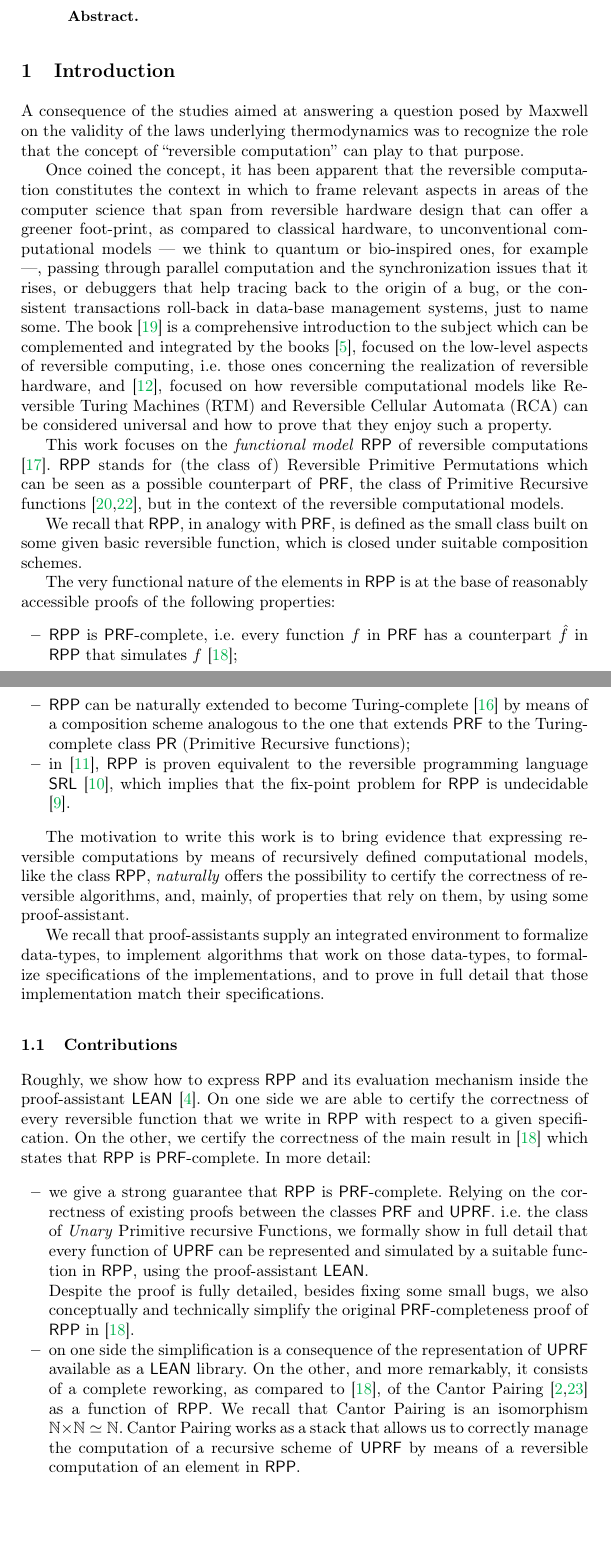
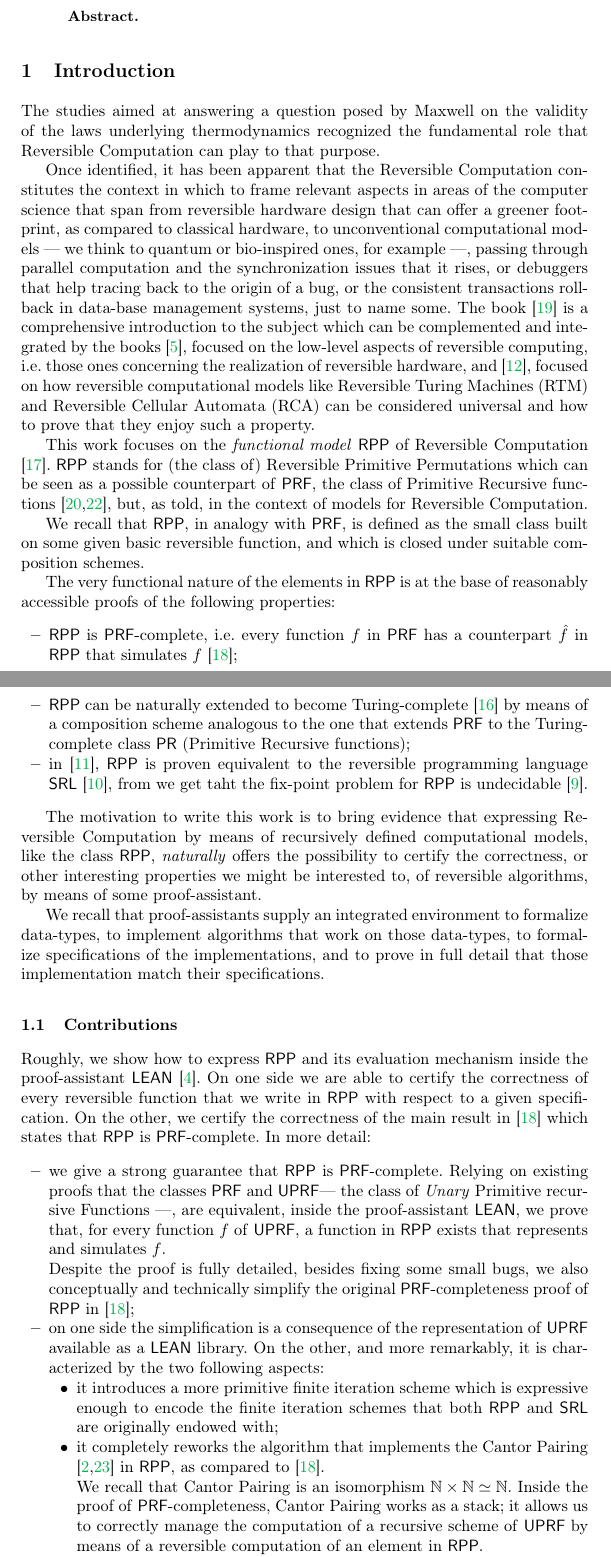
Before and after one commit to GiacomoMaletto/RPP, a LaTeX paper (2022ReversibleComputation/main.tex): two parts of pages 1 and 2 of 13, joined at a grey line, cut so that both start at the same text, the shorter picture padded with empty space. Compiled offline with pdfLaTeX; a LaTeX package or settings file that is missing is left out.

Commit message:
Clean up introduction, and add that the finite iteration had been improved

```diff
--- a/2022ReversibleComputation/main.tex
+++ b/2022ReversibleComputation/main.tex
@@ -211,15 +211,16 @@
 \section{Introduction}
 \label{section:Introduction}
 
-A consequence of the studies aimed at answering a question posed by Maxwell on the validity of the laws underlying thermodynamics was to recognize the role that the concept of ``reversible computation'' can play to that purpose.
+The studies aimed at answering a question posed by Maxwell on the validity of the laws underlying thermodynamics recognized the fundamental role that Reversible Computation can play to that purpose.
 
-Once coined the concept, it has been apparent that the reversible computation constitutes the context in which to frame relevant aspects in areas of the computer science that span from reversible hardware design that can offer a greener foot-print, as compared to classical hardware, to unconventional computational models --- we think to quantum or bio-inspired ones, for example ---, passing through parallel computation and the synchronization issues that it rises, or debuggers that help tracing back to the origin of a bug, or the consistent transactions roll-back in data-base management systems, just to name some. The book \cite{perumalla2013chc} is a comprehensive introduction to the subject which can be complemented and integrated by the books \cite{DBLP:books/daglib/0025734}, focused on the low-level aspects of reversible computing, i.e. those ones concerning the realization of reversible hardware, and
+Once identified, it has been apparent that the Reversible Computation constitutes the context in which to frame relevant aspects in areas of the computer science that span from reversible hardware design that can offer a greener foot-print, as compared to classical hardware, to unconventional computational models --- we think to quantum or bio-inspired ones, for example ---, passing through parallel computation and the synchronization issues that it rises, or debuggers that help tracing back to the origin of a bug, or the consistent transactions roll-back in data-base management systems, just to name some. The book \cite{perumalla2013chc} is a comprehensive introduction to the subject which can be complemented and integrated by the books \cite{DBLP:books/daglib/0025734}, focused on the low-level aspects of reversible computing, i.e. those ones concerning the realization of reversible hardware, and
 \cite{DBLP:series/eatcs/Morita17}, focused on how reversible computational models like Reversible Turing Machines (RTM) and Reversible Cellular Automata (RCA) can be considered universal and how to prove that they enjoy such a property.
 
-This work focuses on the \emph{functional model} \RPP of reversible computations \cite{PAOLINI2020218}.
-\RPP stands for (the class of) Reversible Primitive Permutations which can be seen as a possible counterpart of \PRF, the class of Primitive Recursive functions \cite{rogers1967theory,soare1987book}, but in the context of the reversible computational models.
+This work focuses on the \emph{functional model} \RPP of Reversible Computation \cite{PAOLINI2020218}.
+\RPP stands for (the class of) Reversible Primitive Permutations which can be seen as a possible counterpart of \PRF, the class of Primitive Recursive functions \cite{rogers1967theory,soare1987book}, but, as told, in the context of models for Reversible Computation.
 
-We recall that \RPP, in analogy with \PRF, is defined as the small class built on some given basic reversible function, which is closed under suitable composition schemes.
+We recall that \RPP, in analogy with \PRF, is defined as the small class built on some given basic reversible function,
+and which is closed under suitable composition schemes.
 
 The very functional nature of the elements in \RPP is at the base of reasonably accessible proofs of the following properties:
 \begin{itemize}
@@ -227,10 +228,10 @@ The very functional nature of the elements in \RPP is at the base of reasonably
 
 \item \RPP can be naturally extended to become Turing-complete \cite{Paolini2018NGC} by means of a composition scheme analogous to the one that extends \PRF to the Turing-complete class \PR (Primitive Recursive functions);
 
-\item in \cite{MatosRC2020}, \RPP is proven equivalent  to the reversible programming language \SRL \cite{matos03tcs}, which implies that the fix-point problem for \RPP is undecidable \cite{2318_1734164MatosPaoliniRoversiTCSICTCS18}.
+\item in \cite{MatosRC2020}, \RPP is proven equivalent  to the reversible programming language \SRL \cite{matos03tcs}, from we get taht the fix-point problem for \RPP is undecidable \cite{2318_1734164MatosPaoliniRoversiTCSICTCS18}.
 \end{itemize}
 
-The motivation to write this work is to bring evidence that expressing reversible computations by means of recursively defined computational models, like the class \RPP, \emph{naturally} offers the possibility to certify the correctness of reversible algorithms, and, mainly, of properties that rely on them, by using some proof-assistant.
+The motivation to write this work is to bring evidence that expressing Reversible Computation by means of recursively defined computational models, like the class \RPP, \emph{naturally} offers the possibility to certify the correctness, or other interesting properties we might be interested to, of reversible algorithms, by means of some proof-assistant.
 
 We recall that proof-assistants supply an integrated environment to formalize data-types, to implement algorithms that work on those data-types, to formalize specifications of the implementations, and to prove in full detail that those implementation match their specifications.
 
@@ -239,11 +240,19 @@ We recall that proof-assistants supply an integrated environment to formalize da
 Roughly, we show how to express \RPP and its evaluation mechanism inside the proof-assistant \LEAN \cite{Lean3}. On one side we are able to certify the correctness of every reversible function that we write in \RPP with respect to a given specification. On the other, we certify the correctness of the main result in \cite{DBLP:journals/tcs/PaoliniPR20} which states that \RPP is \PRF-complete. In more detail:
 \begin{itemize}
     \item we give a strong guarantee that \RPP is \PRF-complete.
-    Relying on the correctness of existing proofs between the classes \PRF and \UPRF. i.e. the class of \emph{Unary} Primitive recursive Functions, we formally show in full detail that every function of \UPRF can be represented and simulated by a suitable function in \RPP, using the proof-assistant \LEAN.
+    Relying on existing proofs that the classes \PRF and \UPRF --- the class of \emph{Unary} Primitive recursive Functions ---, are equivalent, inside the proof-assistant \LEAN, we prove that, for every function $ f $ of \UPRF, a function in \RPP exists that represents and simulates $ f $.
 
-    Despite the proof is fully detailed, besides fixing some small bugs, we also conceptually and technically simplify the original \PRF-completeness proof of \RPP in \cite{DBLP:journals/tcs/PaoliniPR20}.
+    Despite the proof is fully detailed, besides fixing some small bugs, we also conceptually and technically simplify the original \PRF-completeness proof of \RPP in \cite{DBLP:journals/tcs/PaoliniPR20};
 
-    \item on one side the simplification is a consequence of the representation of \UPRF available as a \LEAN library. On the other, and more remarkably, it consists of a complete reworking, as compared to \cite{DBLP:journals/tcs/PaoliniPR20}, of the Cantor Pairing \cite{Cantor1878,DBLP:journals/corr/Szudzik17} as a function of \RPP. We recall that Cantor Pairing is an isomorphism $ \mathbb{N}\times\mathbb{N} \simeq \mathbb{N} $. Cantor Pairing works as a stack that allows us to correctly manage the computation of a recursive scheme of \UPRF by means of a reversible computation of an element in \RPP.
+    \item on one side the simplification is a consequence of the representation of \UPRF available as a \LEAN library. On the other, and more remarkably, it is characterized by the two following aspects:
+    \begin{itemize}
+        \item it introduces a more primitive finite iteration scheme which is expressive enough to encode the finite iteration schemes that both \RPP and \SRL are originally endowed with;
+        \item it completely reworks the algorithm that implements the Cantor Pairing \cite{Cantor1878,DBLP:journals/corr/Szudzik17} in \RPP, as compared to \cite{DBLP:journals/tcs/PaoliniPR20}.
+
+        We recall that Cantor Pairing is an isomorphism $ \mathbb{N}\times\mathbb{N} \simeq \mathbb{N} $. Inside the proof of \PRF-completeness, Cantor Pairing works as a stack; it allows us to correctly manage the computation of a recursive scheme of \UPRF by means of a reversible computation of an element in \RPP.
+    \end{itemize}
+
+%    \item on one side the simplification is a consequence of the representation of \UPRF available as a \LEAN library. On the other, and more remarkably, it consists of a complete reworking, as compared to \cite{DBLP:journals/tcs/PaoliniPR20}, of the Cantor Pairing \cite{Cantor1878,DBLP:journals/corr/Szudzik17} as a function of \RPP. We recall that Cantor Pairing is an isomorphism $ \mathbb{N}\times\mathbb{N} \simeq \mathbb{N} $. Inside the proof of \PRF-completeness, Cantor Pairing works as a stack; it allows us to correctly manage the computation of a recursive scheme of \UPRF by means of a reversible computation of an element in \RPP.
 
     \item we show that the \RPP function that we define to implement Cantor Pairing is a specific instance of a more general pattern that allows us to uniquely associate pairs of $ \mathbb{N}\times\mathbb{N}$ to single element of $ \mathbb{N}$. This means that we are able to show further isomorphims  $ \mathbb{N}\times\mathbb{N}\simeq \mathbb{N}$ in \RPP by just modifying a core element in the definition the Cantor Pairing.
 
```
Also changed, not shown: 2022ReversibleComputation/main.tex (4 more changed lines).
